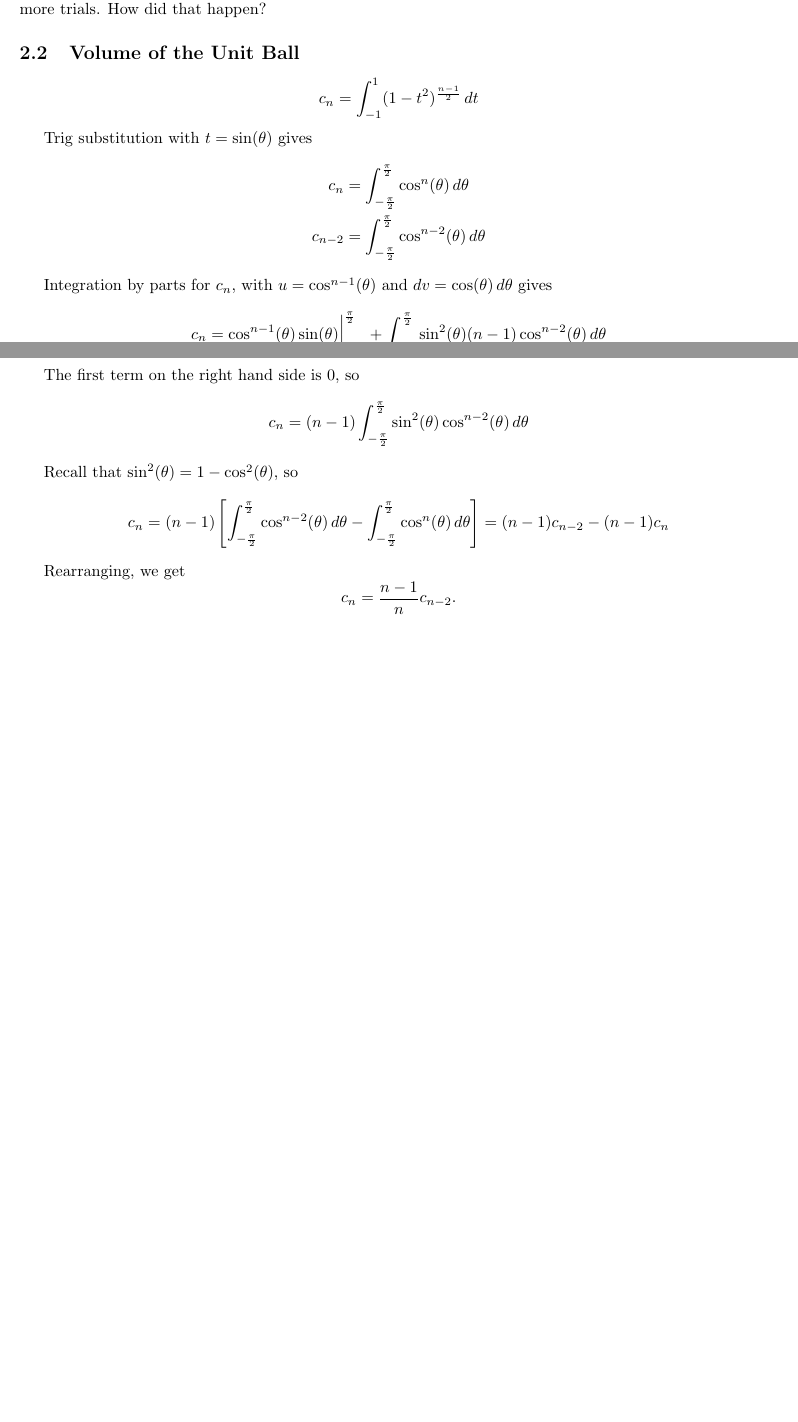
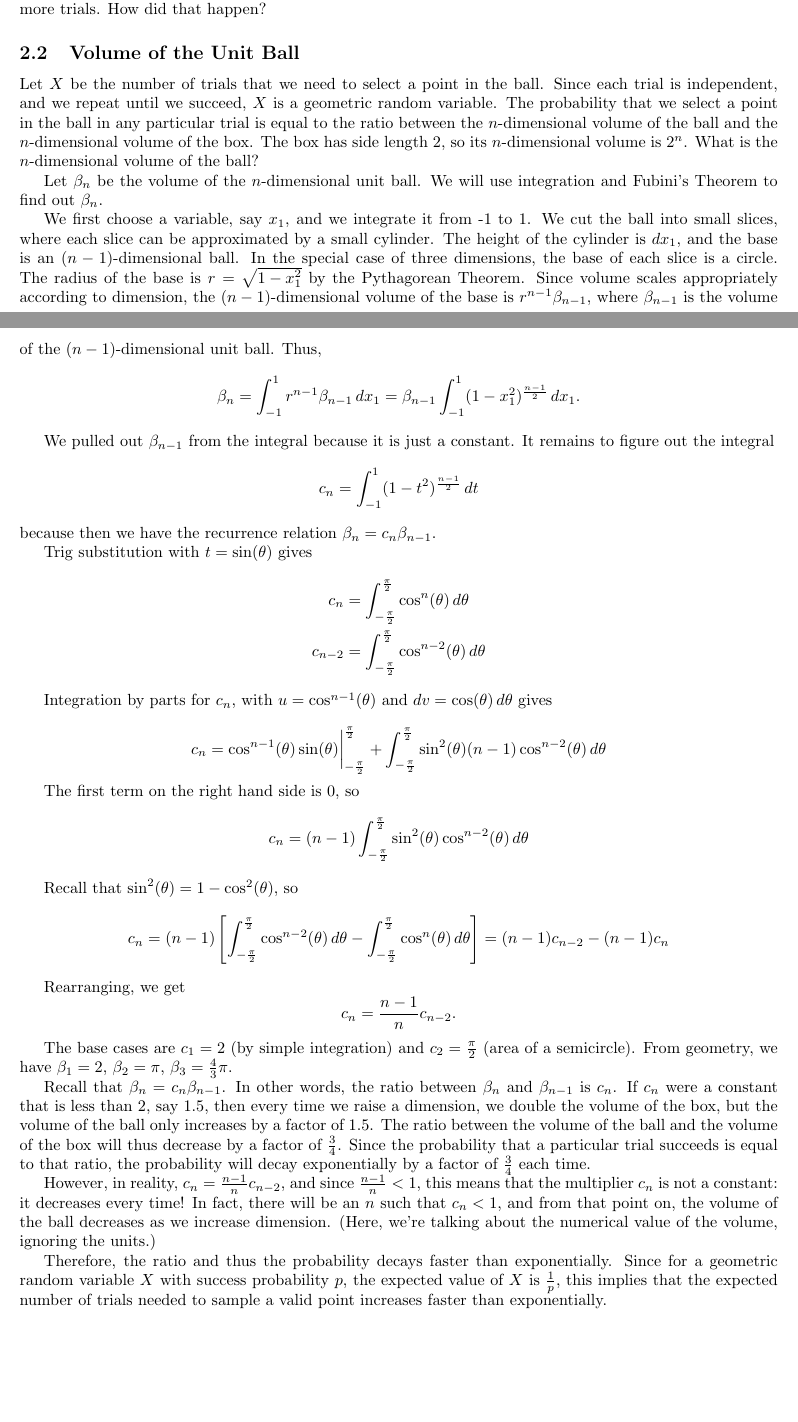
Before and after one commit to JamesZhang2/Random-Point-in-Ball, a LaTeX document (Random Point in Ball.tex, which reads preamble.tex): two parts of pages 1 and 2 of 3 before the commit and two parts of pages 1 and 2 of 4 after it, joined at a grey line, cut so that both start at the same text, the shorter picture padded with empty space. Compiled offline with pdfLaTeX.

Commit message:
Complete Volume of the Unit Ball

```diff
--- a/Random Point in Ball.tex
+++ b/Random Point in Ball.tex
@@ -35,11 +35,22 @@ As you can see, the number of trials seems to grow exponentially with dimension.
 
 \subsection{Volume of the Unit Ball}
 
+Let $X$ be the number of trials that we need to select a point in the ball. Since each trial is independent, and we repeat until we succeed, $X$ is a geometric random variable. The probability that we select a point in the ball in any particular trial is equal to the ratio between the $n$-dimensional volume of the ball and the $n$-dimensional volume of the box. The box has side length 2, so its $n$-dimensional volume is $2^n$. What is the $n$-dimensional volume of the ball?
+
 % Reference: Vector Calculus, Linear Algebra, and Differential Forms: A Unified Approach by Hubbard & Hubbard
 
+Let $\beta_n$ be the volume of the $n$-dimensional unit ball. We will use integration and Fubini's Theorem to find out $\beta_n$.
+
+We first choose a variable, say $x_1$, and we integrate it from -1 to 1. We cut the ball into small slices, where each slice can be approximated by a small cylinder. The height of the cylinder is $dx_1$, and the base is an $(n-1)$-dimensional ball. In the special case of three dimensions, the base of each slice is a circle. The radius of the base is $r = \sqrt{1 - x_1^2}$ by the Pythagorean Theorem. Since volume scales appropriately according to dimension, the $(n-1)$-dimensional volume of the base is $r^{n-1} \beta_{n-1}$, where $\beta_{n-1}$ is the volume of the $(n-1)$-dimensional unit ball. Thus,
+\[
+  \beta_n = \int_{-1}^1 r^{n-1} \beta_{n-1} \, dx_1 = \beta_{n-1} \int_{-1}^1 (1 - x_1^2)^{\frac{n-1}{2}} \, dx_1.
+\]
+
+We pulled out $\beta_{n-1}$ from the integral because it is just a constant. It remains to figure out the integral
 \[
   c_n = \int_{-1}^1 (1 - t^2)^{\frac{n-1}{2}} \, dt
 \]
+because then we have the recurrence relation $\beta_n = c_n \beta_{n - 1}$.
 
 Trig substitution with $t = \sin(\theta)$ gives
 \begin{align*}
@@ -68,6 +79,14 @@ Rearranging, we get
   c_n = \frac{n-1}{n}c_{n-2}.
 \]
 
+The base cases are $c_1 = 2$ (by simple integration) and $c_2 = \frac{\pi}{2}$ (area of a semicircle). From geometry, we have $\beta_1 = 2$, $\beta_2 = \pi$, $\beta_3 = \frac{4}{3}\pi$.
+
+Recall that $\beta_n = c_n \beta_{n - 1}$. In other words, the ratio between $\beta_n$ and $\beta_{n - 1}$ is $c_n$. If $c_n$ were a constant that is less than 2, say 1.5, then every time we raise a dimension, we double the volume of the box, but the volume of the ball only increases by a factor of 1.5. The ratio between the volume of the ball and the volume of the box will thus decrease by a factor of $\frac{3}{4}$. Since the probability that a particular trial succeeds is equal to that ratio, the probability will decay exponentially by a factor of $\frac{3}{4}$ each time.
+
+However, in reality, $c_n = \frac{n-1}{n}c_{n-2}$, and since $\frac{n-1}{n} < 1$, this means that the multiplier $c_n$ is not a constant: it decreases every time! In fact, there will be an $n$ such that $c_n < 1$, and from that point on, the volume of the ball decreases as we increase dimension. (Here, we're talking about the numerical value of the volume, ignoring the units.)
+
+Therefore, the ratio and thus the probability decays faster than exponentially. Since for a geometric random variable $X$ with success probability $p$, the expected value of $X$ is $\frac{1}{p}$, this implies that the expected number of trials needed to sample a valid point increases faster than exponentially.
+
 \section{Sphere and Distance Method}
 
 Another method to select a random point from a circle that Justin mentioned was to turn to polar coordinates. We first choose $\theta$ uniformly, then choose $r$ so that the points $(r, \theta)$ are distributed uniformly in the circle.
--- a/preamble.tex
+++ b/preamble.tex
@@ -21,33 +21,6 @@
   urlcolor=blue,
 }
 
-%%%%%%%%%%%%%%%%%%%%%%%%%%%%%%%%%%%%%%%%%%%%%%%%%%%%%%%%%%%%%%%%%%
-% Theorem Styles
-
-\theoremstyle{plain}
-\newtheorem{theorem}{Theorem}[section]
-\newtheorem{lemma}[theorem]{Lemma}
-\newtheorem{corollary}[theorem]{Corollary}
-\newtheorem*{theorem*}{Theorem}
-\newtheorem*{lemma*}{Lemma}
-
-\theoremstyle{definition}
-\newtheorem{proposition}[theorem]{Proposition}
-\newtheorem{definition}[theorem]{Definition}
-\newtheorem{conjecture}{Conjecture}[section]
-\newtheorem{question}{Question}[section]
-\newtheorem*{question*}{Question}
-\newtheorem{example}[theorem]{Example}
-
-\theoremstyle{remark}
-\newtheorem*{claim}{Claim}
-\newtheorem*{remark}{Remark}
-\newtheorem*{note}{Note}
-\newtheorem*{exercise}{Exercise}
-\newtheorem*{notation*}{Nt}
-
-\renewcommand*{\proofname}{Proof}
-
 %%%%%%%%%%%%%%%%%%%%%%%%%%%%%%%%%%%%%%%%%%%%%%%%%%%%%%%%%%%%%%%%%
 % mathbb
 
@@ -58,19 +31,6 @@
 \newcommand{\C}{\mathbb{C}} % complex numbers
 \newcommand{\E}{\mathbb{E}} % expected value
 
-%%%%%%%%%%%%%%%%%%%%%%%%%%%%%%%%%%%%%%%%%%%%%%%%%%%%%%%%%%%%%%%%%
-% Math operators
-
-\DeclareMathOperator{\im}{Im} % image
-\DeclareMathOperator{\tr}{tr} % trace
-\DeclareMathOperator{\id}{id} % identity map (lowercase)
-\DeclareMathOperator{\Id}{Id} % identity map/matrix
-\DeclareMathOperator{\rank}{rank} % rank
-\DeclareMathOperator{\sgn}{sgn}
-\DeclareMathOperator{\sign}{sign}
-\DeclareMathOperator{\sech}{sech}
-\DeclareMathOperator{\csch}{csch}
-
 %%%%%%%%%%%%%%%%%%%%%%%%%%%%%%%%%%%%%%%%%%%%%%%%%%%%%%%%%%%%%%%%%%
 % blu-bird & James
 
@@ -78,8 +38,6 @@
 \newcommand{\vphi}{\varphi}
 \newcommand{\ind}[1]{\mathbf{1}_{#1}}
 \newcommand{\vol}{\text{vol}}
-\newcommand{\dpav}[1]{\mathcal{D}_{#1}}
-\newcommand{\dvol}[2]{|d^{#1}\mathbf{#2}|}
 
 \newcommand{\bfx}{\mathbf{x}}
 \newcommand{\bfy}{\mathbf{y}}
```
Also changed, not shown: Random Point in Ball.tex (4 more changed lines).
